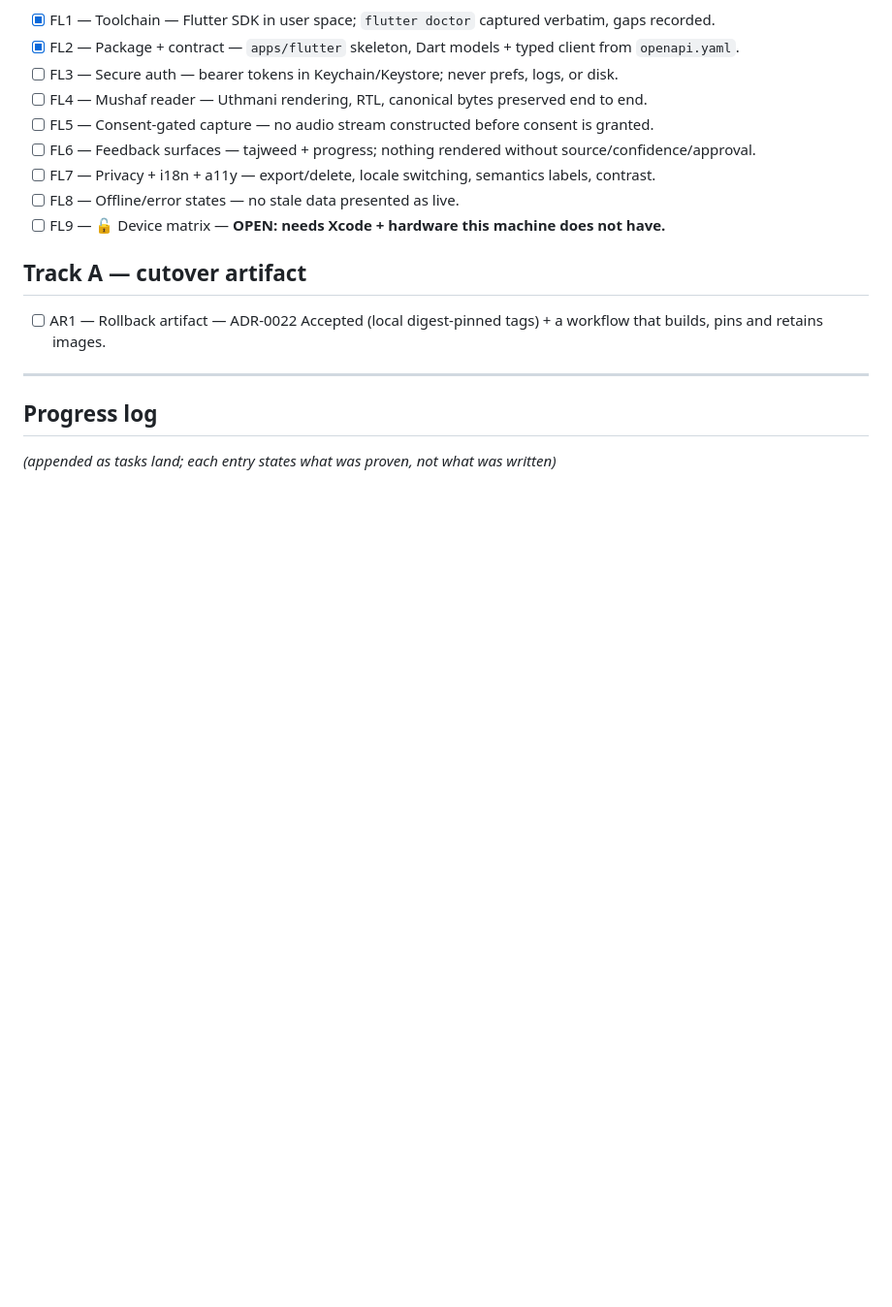
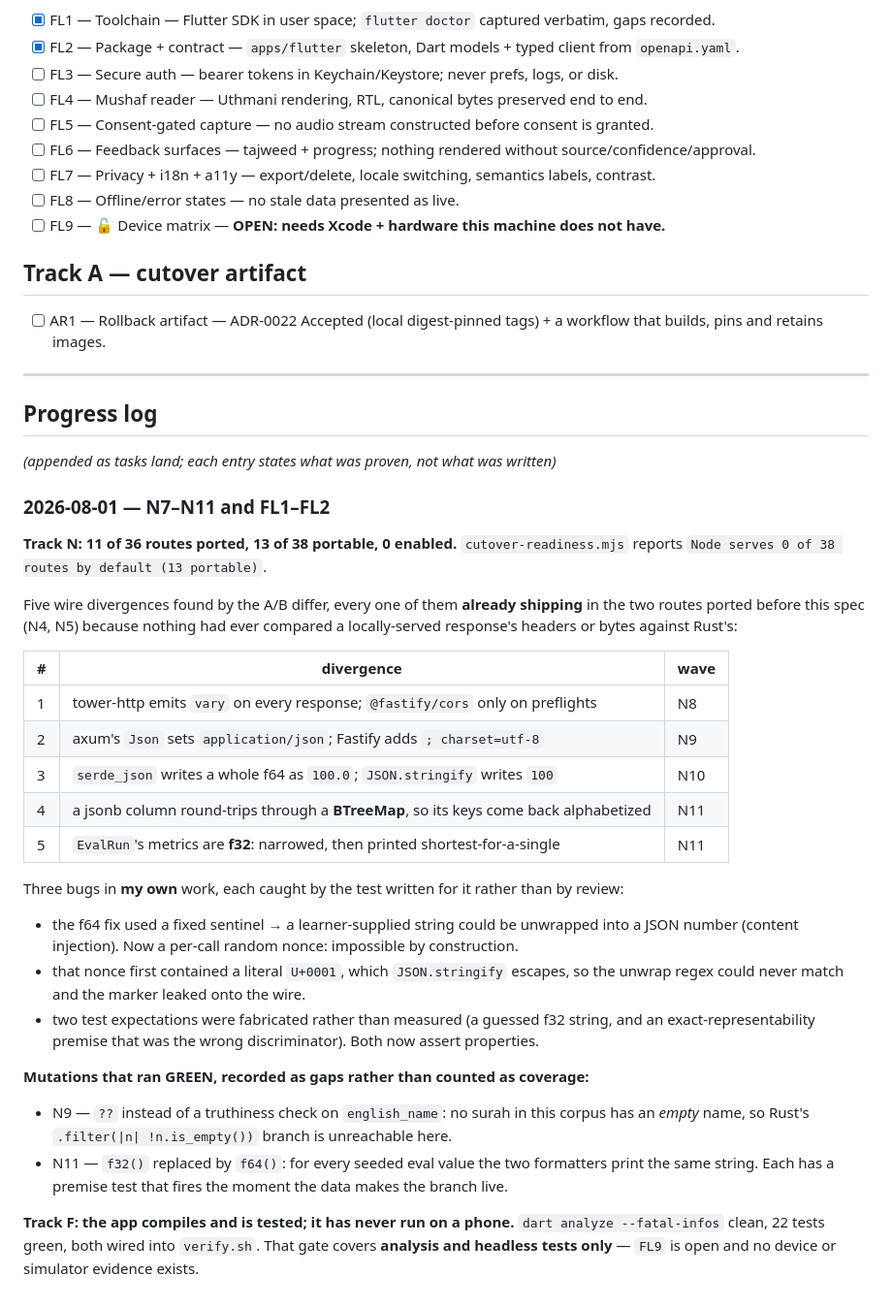
Before and after one commit to HawzhinBlanca/QrAi, a Markdown page: specs/migration-completion/tasks.md, the part around the change. Shown at 97% size. Drawn GitHub-style; blank space fills up the shorter version.

Commit message:
docs(migration): progress log for N7-N11 and FL1-FL2
Records what the A/B differ found (five wire divergences, all of them already
shipping in the two pre-existing ported routes), the three bugs in my own work
that the tests caught, and — the part that matters — the two mutations that ran
GREEN, kept as recorded gaps with premise tests rather than counted as coverage.

Co-Authored-By: Claude Opus 5 <noreply@anthropic.com>

```diff
--- a/specs/migration-completion/tasks.md
+++ b/specs/migration-completion/tasks.md
@@ -78,3 +78,40 @@ log is committed rather than summarized. **FL9 stays open.**
 ## Progress log
 
 *(appended as tasks land; each entry states what was proven, not what was written)*
+
+### 2026-08-01 — N7–N11 and FL1–FL2
+
+**Track N: 11 of 36 routes ported, 13 of 38 portable, 0 enabled.**
+`cutover-readiness.mjs` reports `Node serves 0 of 38 routes by default (13 portable)`.
+
+Five wire divergences found by the A/B differ, every one of them **already shipping** in the two
+routes ported before this spec (N4, N5) because nothing had ever compared a locally-served
+response's headers or bytes against Rust's:
+
+| # | divergence | wave |
+|---|---|---|
+| 1 | tower-http emits `vary` on every response; `@fastify/cors` only on preflights | N8 |
+| 2 | axum's `Json` sets `application/json`; Fastify adds `; charset=utf-8` | N9 |
+| 3 | `serde_json` writes a whole f64 as `100.0`; `JSON.stringify` writes `100` | N10 |
+| 4 | a jsonb column round-trips through a **BTreeMap**, so its keys come back alphabetized | N11 |
+| 5 | `EvalRun`'s metrics are **f32**: narrowed, then printed shortest-for-a-single | N11 |
+
+Three bugs in **my own** work, each caught by the test written for it rather than by review:
+
+- the f64 fix used a fixed sentinel → a learner-supplied string could be unwrapped into a JSON
+  number (content injection). Now a per-call random nonce: impossible by construction.
+- that nonce first contained a literal `U+0001`, which `JSON.stringify` escapes, so the unwrap
+  regex could never match and the marker leaked onto the wire.
+- two test expectations were fabricated rather than measured (a guessed f32 string, and an
+  exact-representability premise that was the wrong discriminator). Both now assert properties.
+
+**Mutations that ran GREEN, recorded as gaps rather than counted as coverage:**
+
+- N9 — `??` instead of a truthiness check on `english_name`: no surah in this corpus has an
+  *empty* name, so Rust's `.filter(|n| !n.is_empty())` branch is unreachable here.
+- N11 — `f32()` replaced by `f64()`: for every seeded eval value the two formatters print the same
+  string. Each has a premise test that fires the moment the data makes the branch live.
+
+**Track F: the app compiles and is tested; it has never run on a phone.**
+`dart analyze --fatal-infos` clean, 22 tests green, both wired into `verify.sh`. That gate covers
+**analysis and headless tests only** — `FL9` is open and no device or simulator evidence exists.
```
